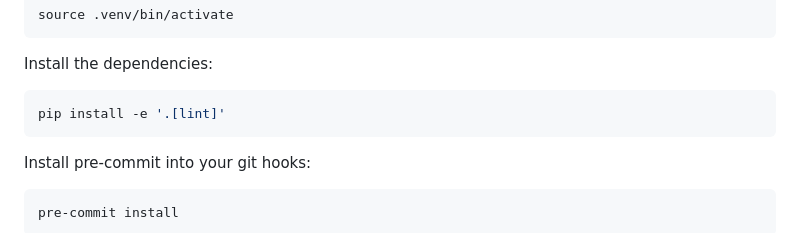
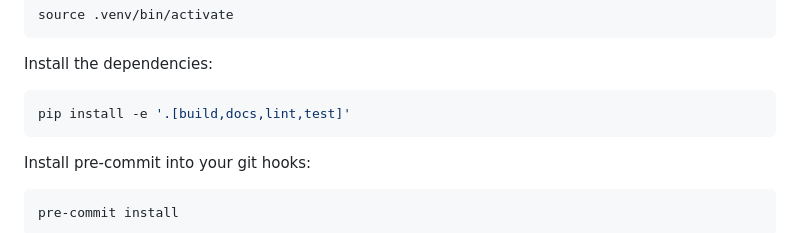
Before and after one commit to remarkablemark/novu-framework, a Markdown page: .github/CONTRIBUTING.md, the part around the change. GitHub-like rendering.

Commit message:
chore(github): update CONTRIBUTING.md

````diff
--- a/.github/CONTRIBUTING.md
+++ b/.github/CONTRIBUTING.md
@@ -38,7 +38,7 @@ source .venv/bin/activate
 Install the dependencies:
 
 ```sh
-pip install -e '.[lint]'
+pip install -e '.[build,docs,lint,test]'
 ```
 
 Install pre-commit into your git hooks:
````
